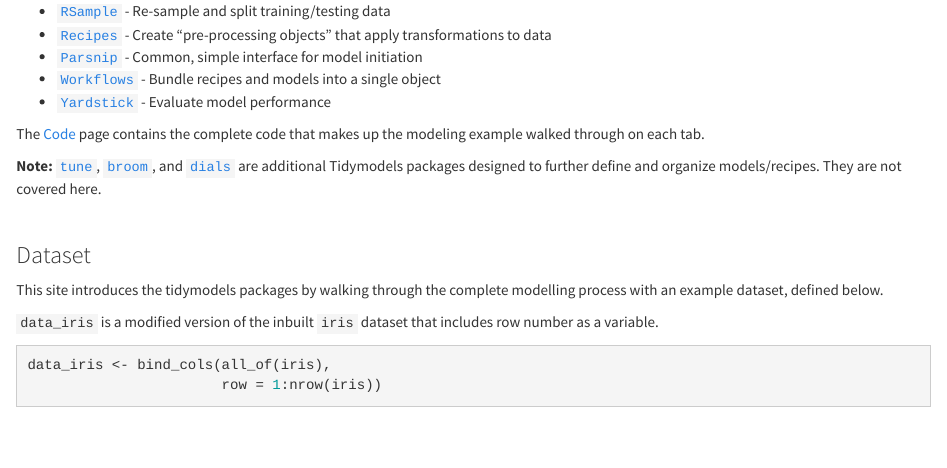
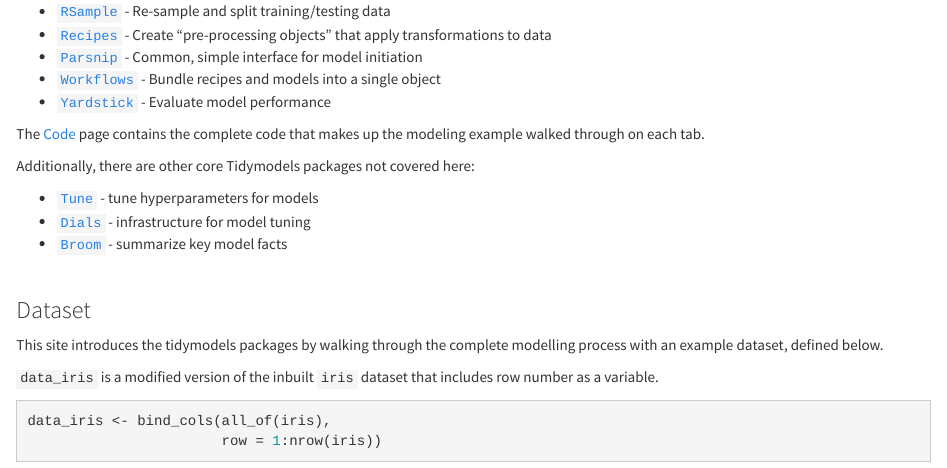
Before and after one commit to oj713/tidymodels, an R Markdown document (index.Rmd): the page in a window 1100 px wide, from 380 px down. Rendered offline with R 4.5, knitr and Pandoc, with nearby package versions; common packages that the code uses without loading them are loaded.

Commit message:
updated Overview

```diff
--- a/index.Rmd
+++ b/index.Rmd
@@ -29,7 +29,11 @@
 
 The [Code](Code.html) page contains the complete code that makes up the modeling example walked through on each tab.
 
-**Note:** [`tune`](https://tune.tidymodels.org/), [`broom`](https://broom.tidymodels.org/), and [`dials`](https://dials.tidymodels.org/) are additional Tidymodels packages designed to further define and organize models/recipes. They are not covered here.
+Additionally, there are other core Tidymodels packages not covered here:
+
+* [`Tune`](https://tune.tidymodels.org/) - tune hyperparameters for models
+* [`Dials`](https://dials.tidymodels.org/) - infrastructure for model tuning
+* [`Broom`](https://broom.tidymodels.org/) - summarize key model facts
 
 <br>
 
```
